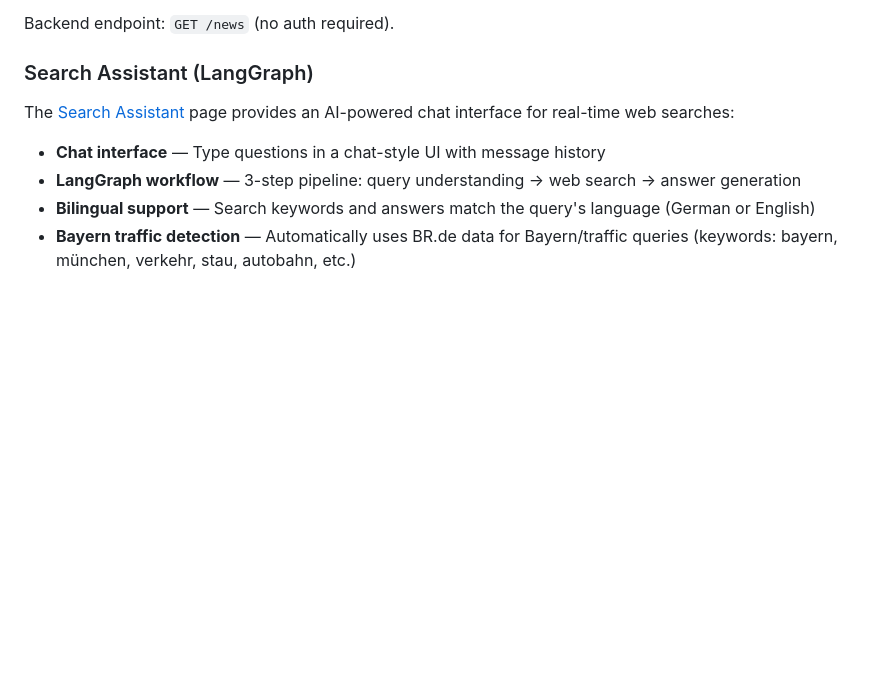
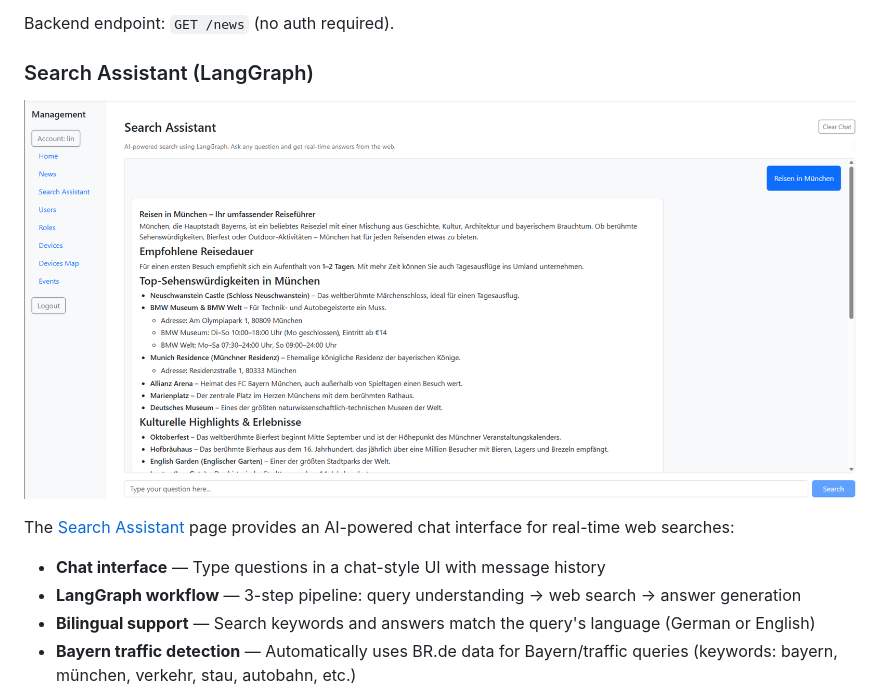
Before and after one commit to linchen91/fastapi-postgres-ai, a Markdown page: README.md, the part around the change. Drawn GitHub-style; pictures changed too: Search_Assistant.png (added); blank space fills up the shorter version.

Commit message:
Add a Search Assistant screenshot in README.md

```diff
--- a/README.md
+++ b/README.md
@@ -363,6 +363,8 @@ Backend endpoint: `GET /news` (no auth required).
 
 ### Search Assistant (LangGraph)
 
+![Search Assistant](./Search_Assistant.png)
+
 The [Search Assistant](frontend/src/pages/LangGraph.jsx) page provides an AI-powered chat interface for real-time web searches:
 
 - **Chat interface** — Type questions in a chat-style UI with message history
```
